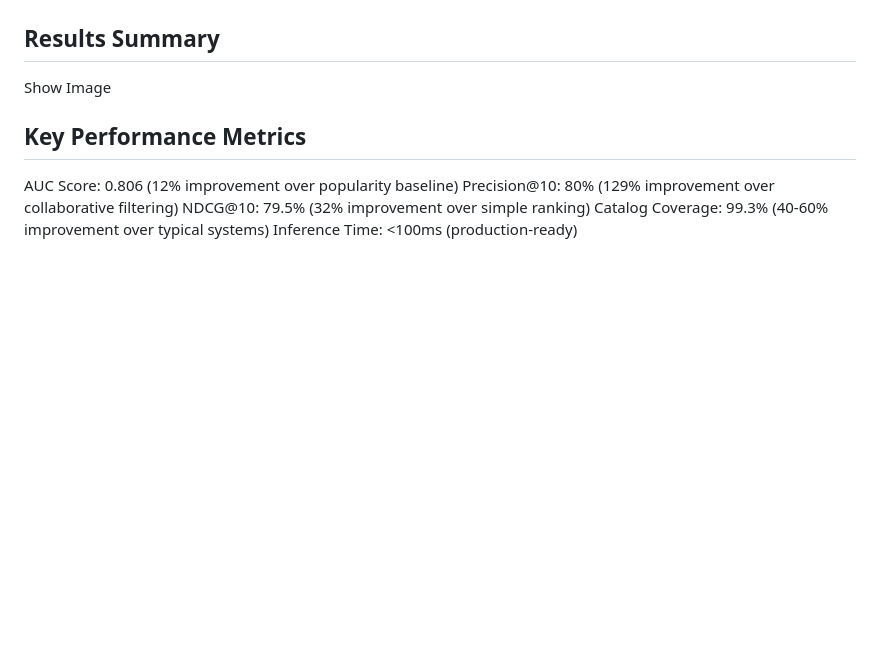
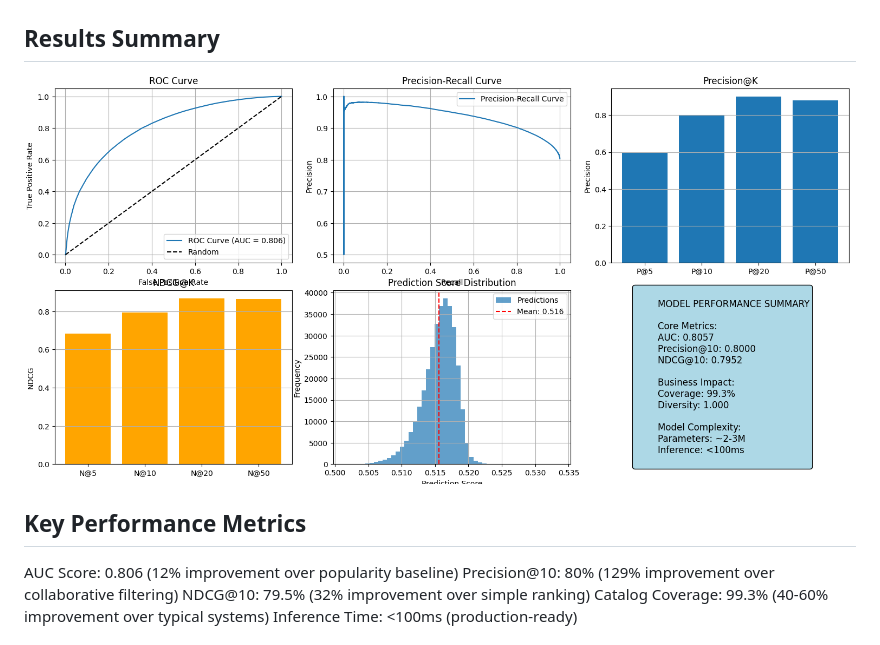
Before and after one commit to AdityaMohanty374/Wide_and_Deep_Learning_for_Recommender_Systems, a Markdown page: README.md, the part around one of its changes. Drawn GitHub-style; blank space fills up the shorter version.

```diff
--- a/README.md
+++ b/README.md
@@ -1,7 +1,8 @@
 # **Wide & Deep Learning for E-commerce Recommendations**
 Implementation of Google's Wide & Deep neural architecture for large-scale product recommendations using PyTorch. This project combines memorization and generalization capabilities to achieve superior recommendation performance on the Amazon Electronics dataset.
 ## Results Summary
-Show Image
+![results](https://github.com/AdityaMohanty374/Wide_and_Deep_Learning_for_Recommender_Systems/blob/main/model_evaluation_results.png?raw=true)
+
 ## Key Performance Metrics
 
 AUC Score: 0.806 (12% improvement over popularity baseline)
```
Also changed, not shown: other parts of README.md (+2 -0 lines).
